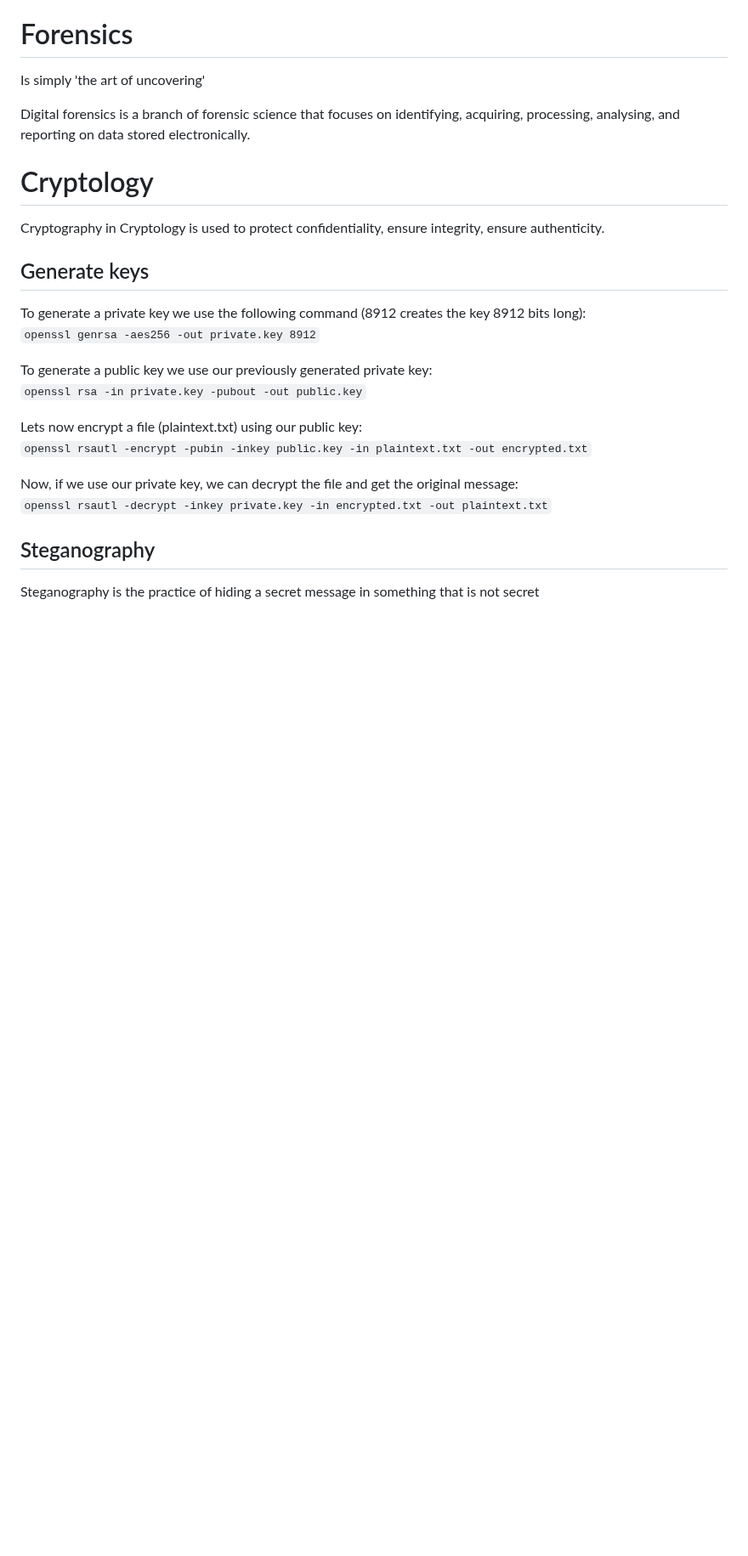
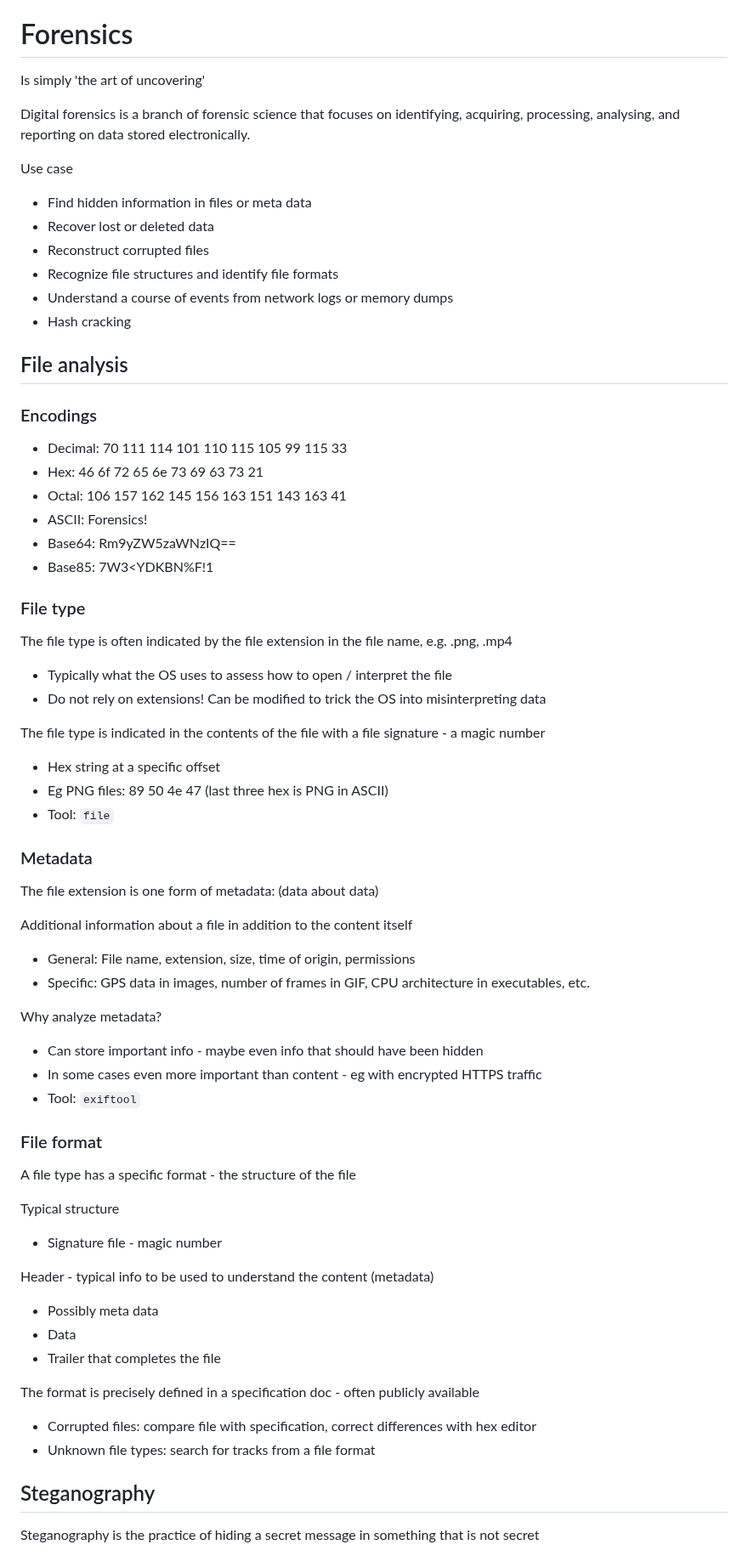
Before and after one commit to Berkanktk/CyberSecurity, a Markdown page: README.md, the part around one of its changes. Shown at 85% size. GitHub-like rendering; blank space fills up the shorter version.

Commit message:
Added stegonography and forensics

```diff
--- a/README.md
+++ b/README.md
@@ -999,21 +999,59 @@ Is simply 'the art of uncovering'
 
 Digital forensics is a branch of forensic science that focuses on identifying, acquiring, processing, analysing, and reporting on data stored electronically.
 
-# Cryptology
-Cryptography in Cryptology is used to protect confidentiality, ensure integrity, ensure authenticity.
+Use case
+* Find hidden information in files or meta data
+* Recover lost or deleted data
+* Reconstruct corrupted files
+* Recognize file structures and identify file formats
+* Understand a course of events from network logs or memory dumps
+* Hash cracking
 
-## Generate keys
-To generate a private key we use the following command (8912 creates the key 8912 bits long):
-`openssl genrsa -aes256 -out private.key 8912`
+## File analysis
+### Encodings
+* Decimal: 70 111 114 101 110 115 105 99 115 33
+* Hex: 46 6f 72 65 6e 73 69 63 73 21
+* Octal: 106 157 162 145 156 163 151 143 163 41
+* ASCII: Forensics!
+* Base64: Rm9yZW5zaWNzIQ==
+* Base85: 7W3<YDKBN%F!1
 
-To generate a public key we use our previously generated private key:
-`openssl rsa -in private.key -pubout -out public.key`
+### File type
+The file type is often indicated by the file extension in the file name, e.g. .png, .mp4
+* Typically what the OS uses to assess how to open / interpret the file
+* Do not rely on extensions! Can be modified to trick the OS into misinterpreting data
 
-Lets now encrypt a file (plaintext.txt) using our public key:
-`openssl rsautl -encrypt -pubin -inkey public.key -in plaintext.txt -out encrypted.txt`
+The file type is indicated in the contents of the file with a file signature - a magic number
+* Hex string at a specific offset
+* Eg PNG files: 89 50 4e 47 (last three hex is PNG in ASCII)
+* Tool: `file`
 
-Now, if we use our private key, we can decrypt the file and get the original message:
-`openssl rsautl -decrypt -inkey private.key -in encrypted.txt -out plaintext.txt`
+### Metadata
+The file extension is one form of metadata: (data about data)
+
+Additional information about a file in addition to the content itself
+* General: File name, extension, size, time of origin, permissions
+* Specific: GPS data in images, number of frames in GIF, CPU architecture in executables, etc.
+
+Why analyze metadata?
+* Can store important info - maybe even info that should have been hidden
+* In some cases even more important than content - eg with encrypted HTTPS traffic
+* Tool: `exiftool`
+
+### File format
+A file type has a specific format - the structure of the file
+
+Typical structure
+* Signature file - magic number
+
+Header - typical info to be used to understand the content (metadata)
+* Possibly meta data
+* Data
+* Trailer that completes the file
+
+The format is precisely defined in a specification doc - often publicly available
+* Corrupted files: compare file with specification, correct differences with hex editor
+* Unknown file types: search for tracks from a file format
 
 ## Steganography
 Steganography is the practice of hiding a secret message in something that is not secret
```
Also changed, not shown: other parts of README.md (+31 -0 lines), More/Steganography/README.md (added), Other/Image-stego.png (added), Other/Stego-cover.png (added), Other/Stego-image.png (added).
